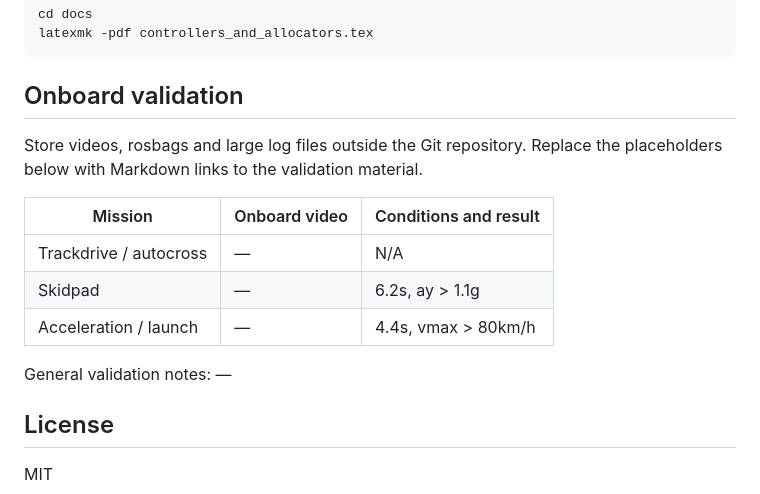
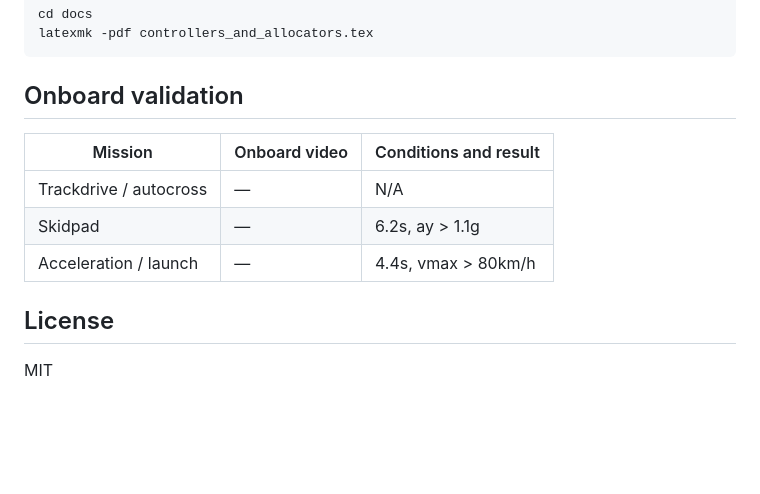
Before and after one commit to TymekProstak/FS-AGH-Racing-DV-Control, a Markdown page: README.md, the part around the change. Rendered like a GitHub page; blank space fills up the shorter version.

```diff
--- a/README.md
+++ b/README.md
@@ -168,17 +168,12 @@ latexmk -pdf controllers_and_allocators.tex
 
 ## Onboard validation
 
-Store videos, rosbags and large log files outside the Git repository. Replace
-the placeholders below with Markdown links to the validation material.
-
 | Mission | Onboard video | Conditions and result |
 |---|---|--- |
 | Trackdrive / autocross |  — | N/A |
 | Skidpad | — | 6.2s, ay > 1.1g |
 | Acceleration / launch |  — | 4.4s, vmax > 80km/h|
 
-General validation notes: —
-
 ## License
 
 MIT
```
